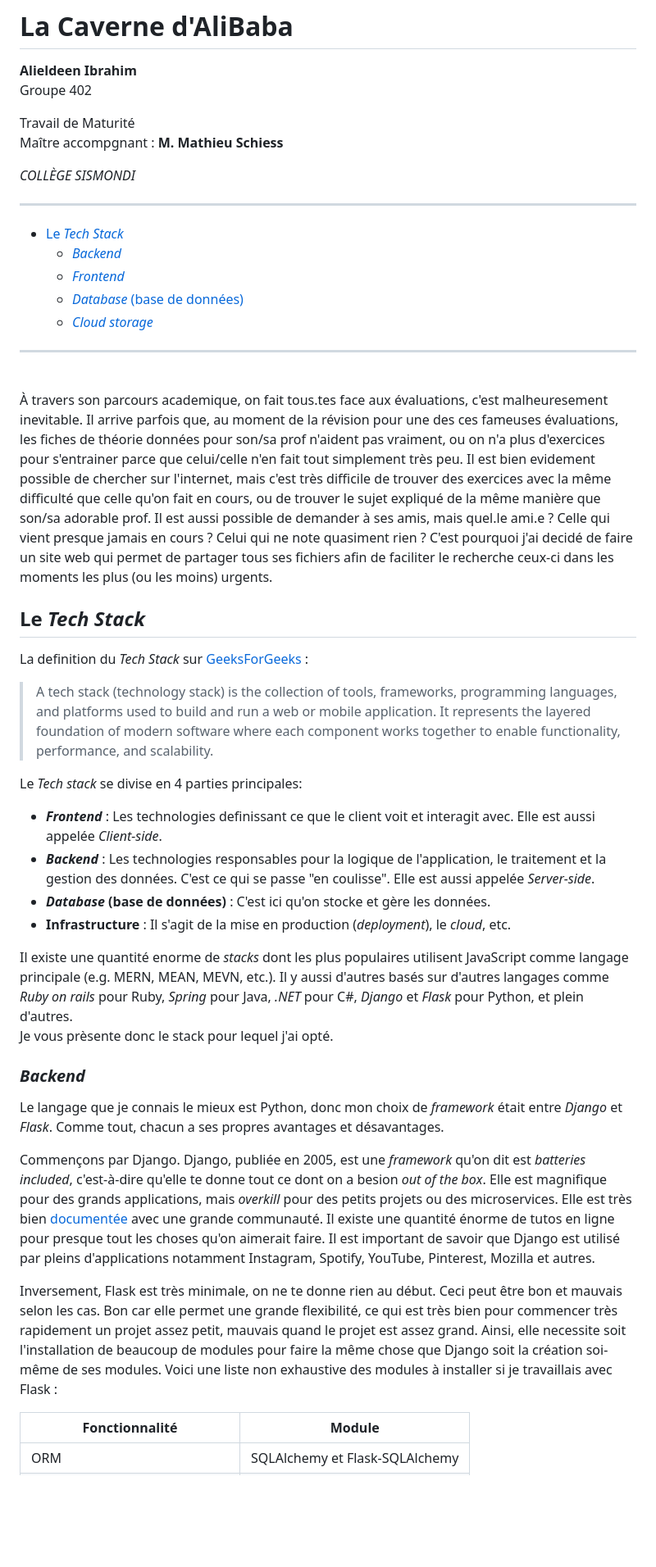
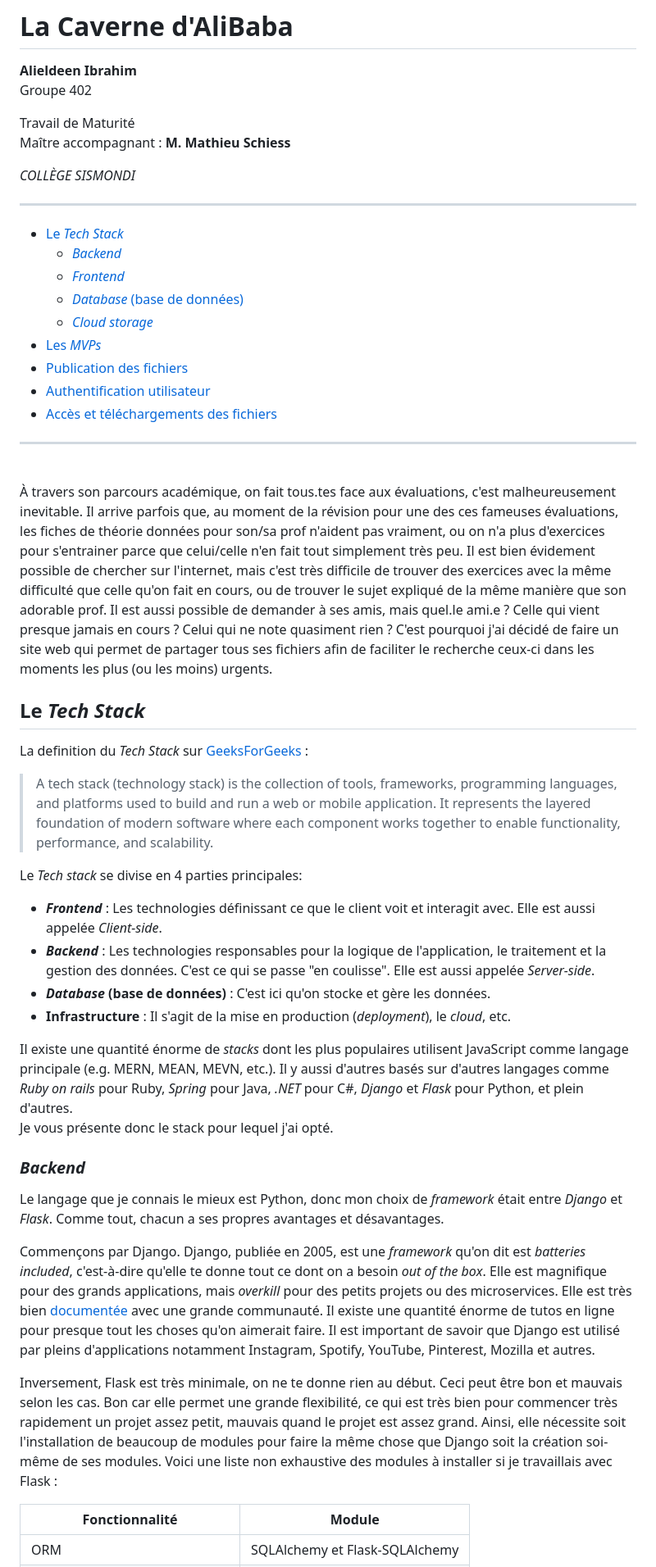
Before and after one commit to Zbebz/caverne-dAli-baba, a Markdown page: rapport.md, the part around one of its changes. Shown at 82% size. GitHub-like rendering; blank space fills up the shorter version.

Commit message:
(rapport) Fixed spelling, Added 'MVPS' section

```diff
--- a/rapport.md
+++ b/rapport.md
@@ -3,7 +3,7 @@
 Groupe 402
 
 Travail de Maturité
-Maître accompgnant : **M. Mathieu Schiess**
+Maître accompagnant : **M. Mathieu Schiess**
 
 *COLLÈGE SISMONDI*
 
@@ -14,36 +14,39 @@ ___
   - [*Frontend*](#frontend)
   - [*Database* (base de données)](#database-base-de-données)
   - [*Cloud storage*](#cloud-storage)
+- [Les *MVPs*](#les-mvps)
+- [Publication des fichiers](#publication-des-fichiers)
+- [Authentification utilisateur](#authentification-utilisateur)
+- [Accès et téléchargements des fichiers](#accès-et-téléchargements-des-fichiers)
 
 ---
 
 <br>
 
-À travers son parcours academique, on fait tous.tes face aux évaluations, c'est malheuresement inevitable. Il arrive parfois que, au moment de la révision pour une des ces fameuses évaluations, les fiches de théorie données pour son/sa prof n'aident pas vraiment, ou on n'a plus d'exercices pour s'entrainer parce que celui/celle n'en fait tout simplement très peu. Il est bien evidement possible de chercher sur l'internet, mais c'est très difficile de trouver des exercices avec la même difficulté que celle qu'on fait en cours, ou de trouver le sujet expliqué de la même manière que son/sa adorable prof. Il est aussi possible de demander à ses amis, mais quel.le ami.e ? Celle qui vient presque jamais en cours ? Celui qui ne note quasiment rien ? C'est pourquoi j'ai decidé de faire un site web qui permet de partager tous ses fichiers afin de faciliter le recherche ceux-ci dans les moments les plus (ou les moins) urgents.
+À travers son parcours académique, on fait tous.tes face aux évaluations, c'est malheureusement inevitable. Il arrive parfois que, au moment de la révision pour une des ces fameuses évaluations, les fiches de théorie données pour son/sa prof n'aident pas vraiment, ou on n'a plus d'exercices pour s'entrainer parce que celui/celle n'en fait tout simplement très peu. Il est bien évidement possible de chercher sur l'internet, mais c'est très difficile de trouver des exercices avec la même difficulté que celle qu'on fait en cours, ou de trouver le sujet expliqué de la même manière que son adorable prof. Il est aussi possible de demander à ses amis, mais quel.le ami.e ? Celle qui vient presque jamais en cours ? Celui qui ne note quasiment rien ? C'est pourquoi j'ai décidé de faire un site web qui permet de partager tous ses fichiers afin de faciliter le recherche ceux-ci dans les moments les plus (ou les moins) urgents.
 
 ## Le *Tech Stack*
 
 La definition du *Tech Stack* sur [GeeksForGeeks](https://www.geeksforgeeks.org/blogs/what-are-tech-stacks-choosing-the-right-one/) :
-
 > A tech stack (technology stack) is the collection of tools, frameworks, programming languages, and platforms used to build and run a web or mobile application. It represents the layered foundation of modern software where each component works together to enable functionality, performance, and scalability.
 
 Le *Tech stack* se divise en 4 parties principales:
 
-- ***Frontend*** : Les technologies definissant ce que le client voit et interagit avec. Elle est aussi appelée *Client-side*.
+- ***Frontend*** : Les technologies définissant ce que le client voit et interagit avec. Elle est aussi appelée *Client-side*.
 - ***Backend*** : Les technologies responsables pour la logique de l'application, le traitement et la gestion des données. C'est ce qui se passe "en coulisse". Elle est aussi appelée *Server-side*.
 - ***Database*** **(base de données)** : C'est ici qu'on stocke et gère les données.
 - **Infrastructure** : Il s'agit de la mise en production (*deployment*), le *cloud*, etc.
 
-Il existe une quantité enorme de *stacks* dont les plus populaires utilisent JavaScript comme langage principale (e.g. MERN, MEAN, MEVN, etc.). Il y aussi d'autres basés sur d'autres langages comme *Ruby on rails* pour Ruby, *Spring* pour Java, *.NET* pour C#, *Django* et *Flask* pour Python, et plein d'autres.
-Je vous prèsente donc le stack pour lequel j'ai opté.
+Il existe une quantité énorme de *stacks* dont les plus populaires utilisent JavaScript comme langage principale (e.g. MERN, MEAN, MEVN, etc.). Il y aussi d'autres basés sur d'autres langages comme *Ruby on rails* pour Ruby, *Spring* pour Java, *.NET* pour C#, *Django* et *Flask* pour Python, et plein d'autres.
+Je vous présente donc le stack pour lequel j'ai opté.
 
 ### *Backend*
 
 Le langage que je connais le mieux est Python, donc mon choix de *framework* était entre *Django* et *Flask*. Comme tout, chacun a ses propres avantages et désavantages.
 
-Commençons par Django. Django, publiée en 2005, est une *framework* qu'on dit est *batteries included*, c'est-à-dire qu'elle te donne tout ce dont on a besion *out of the box*. Elle est magnifique pour des grands applications, mais *overkill* pour des petits projets ou des microservices. Elle est très bien [documentée](https://docs.djangoproject.com/) avec une grande communauté. Il existe une quantité énorme de tutos en ligne pour presque tout les choses qu'on aimerait faire. Il est important de savoir que Django est utilisé par pleins d'applications notamment Instagram, Spotify, YouTube, Pinterest, Mozilla et autres.
+Commençons par Django. Django, publiée en 2005, est une *framework* qu'on dit est *batteries included*, c'est-à-dire qu'elle te donne tout ce dont on a besoin *out of the box*. Elle est magnifique pour des grands applications, mais *overkill* pour des petits projets ou des microservices. Elle est très bien [documentée](https://docs.djangoproject.com/) avec une grande communauté. Il existe une quantité énorme de tutos en ligne pour presque tout les choses qu'on aimerait faire. Il est important de savoir que Django est utilisé par pleins d'applications notamment Instagram, Spotify, YouTube, Pinterest, Mozilla et autres.
 
-Inversement, Flask est très minimale, on ne te donne rien au début. Ceci peut être bon et mauvais selon les cas. Bon car elle permet une grande flexibilité, ce qui est très bien pour commencer très rapidement un projet assez petit, mauvais quand le projet est assez grand. Ainsi, elle necessite soit l'installation de beaucoup de modules pour faire la même chose que Django soit la création soi-même de ses modules. Voici une liste non exhaustive des modules à installer si je travaillais avec Flask :
+Inversement, Flask est très minimale, on ne te donne rien au début. Ceci peut être bon et mauvais selon les cas. Bon car elle permet une grande flexibilité, ce qui est très bien pour commencer très rapidement un projet assez petit, mauvais quand le projet est assez grand. Ainsi, elle nécessite soit l'installation de beaucoup de modules pour faire la même chose que Django soit la création soi-même de ses modules. Voici une liste non exhaustive des modules à installer si je travaillais avec Flask :
 
 Fonctionnalité | Module
 ---------------|----------
```
Also changed, not shown: other parts of rapport.md (+18 -3 lines).
